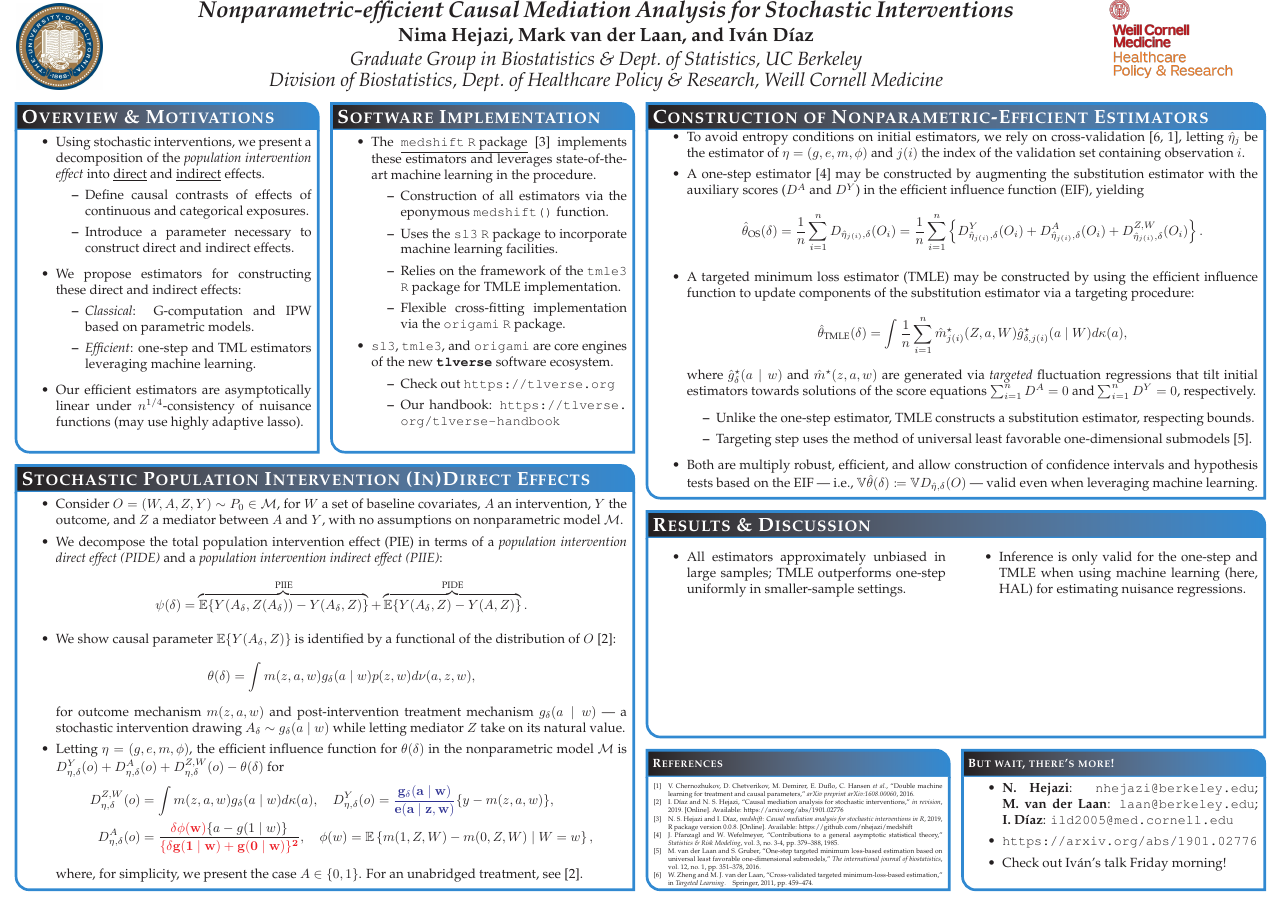
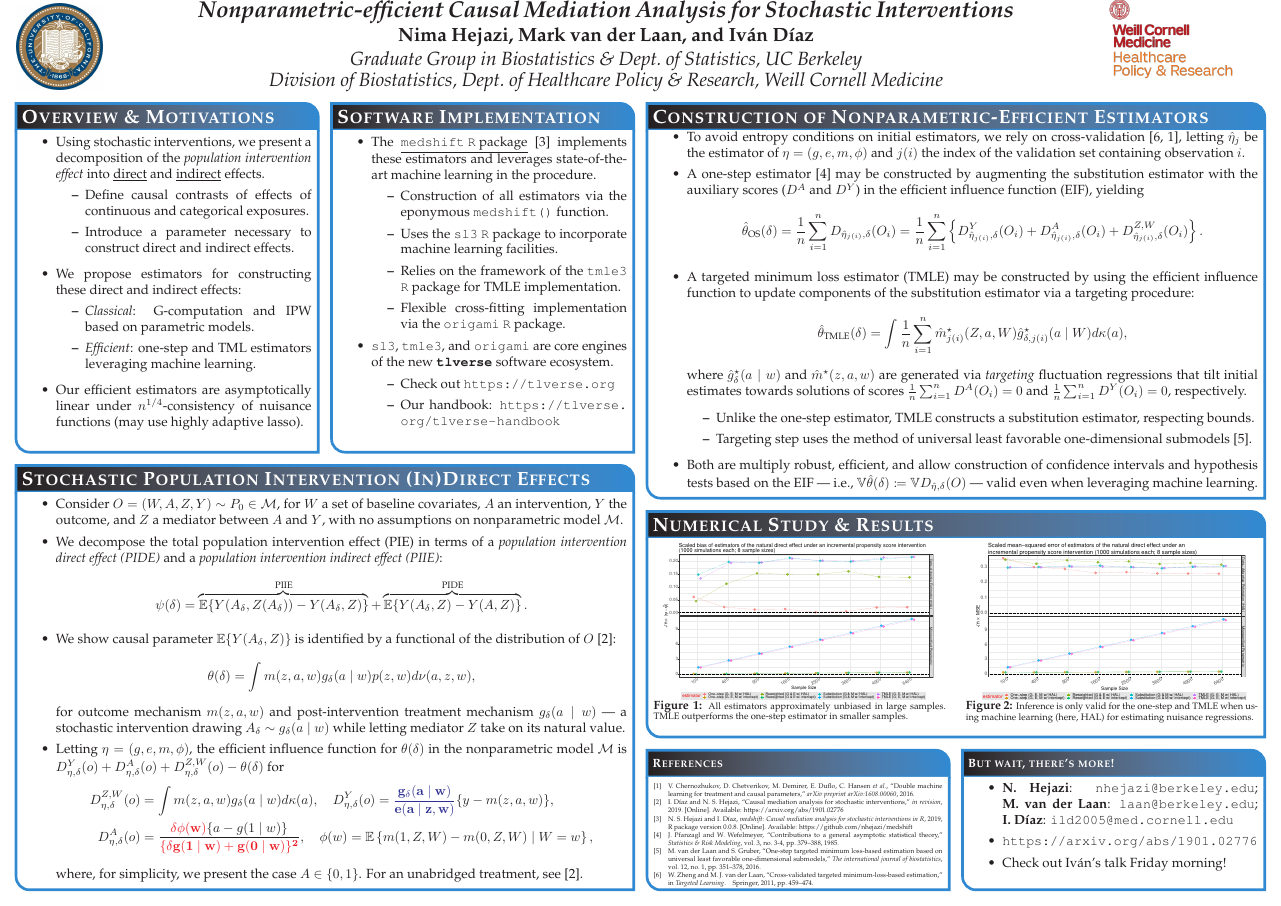
Before and after one commit to nhejazi/conf_ACIC-medshift-2019, a LaTeX poster (2019_acic.tex): the whole page. Compiled offline with pdfLaTeX.

Commit message:
finalize poster

```diff
--- a/2019_acic.tex
+++ b/2019_acic.tex
@@ -175,9 +175,10 @@ linewidth=2pt % Width of the border lines around content boxes
   \end{equation*}
   where
   $\hat{g}_{\delta}^{\star}(a \mid w)$ and $\hat{m}^{\star}(z,a,w)$ are
-  generated via \textit{targeted} fluctuation regressions that tilt initial
-  estimators towards solutions of the score equations $\sum_{i=1}^n D^A = 0$ and
-  $\sum_{i=1}^n D^Y = 0$, respectively.
+  generated via \textit{targeting} fluctuation regressions that tilt initial
+  estimates towards solutions of scores
+  $\frac{1}{n}\sum_{i=1}^n D^A(O_i) = 0$ and
+  $\frac{1}{n}\sum_{i=1}^n D^Y(O_i) = 0$, respectively.
   %$\text{logit}(\hat{g}_{\delta,k\xi}) =
   %\text{logit}(\hat{g}_{\delta,(k-1)\xi}) + \xi_{\Delta g}^{\text{lfm}}
   %\mathbf{\textcolor{red}{H^A_{(k-1)\xi}}}$ and
@@ -234,35 +235,25 @@ linewidth=2pt % Width of the border lines around content boxes
 % CONCLUSION
 %-------------------------------------------------------------------------------
 
-\headerbox{Results \& Discussion}
+\headerbox{Numerical Study \& Results}
 {name=conclusion,column=2,span=2,row=0,below=results,above=references}{
+\vspace{0.25em}
+\begin{multicols}{2}
+\begin{center}
+\vspace*{-0.5cm}
+\includegraphics[scale=0.12]{bias_scaled_comparison_estim_acic2019}
+\vspace*{-0.4cm}
+\captionof{figure}{\scriptsize{All estimators approximately unbiased in large
+  samples. TMLE outperforms the one-step estimator in smaller samples.}}
+\end{center}
 
-\vspace{0.25em}
-
-\begin{multicols}{2}
-
-%\begin{center}
-%\vspace*{-0.5cm}
-%\includegraphics[scale=0.37]{bias_composed_plot}
-%%\captionof{figure}{This figure demonstrates...}
-%\end{center}
-
-%\begin{center}
-%%\vspace*{-0.49cm}  % CHANGE THIS TO ALIGN IMAGES
-%\includegraphics[scale=0.39]{rel_eff_composed_plot}
-%%\captionof{figure}{This figure demonstrates...}
-%\end{center}
-
-%\vspace{-15pt}
-
-\begin{itemize}
-  \itemsep0pt
-  \item All estimators approximately unbiased in large samples; TMLE outperforms
-    one-step uniformly in smaller-sample settings.
-  \item Inference is only valid for the one-step and TMLE when using machine
-    learning (here, HAL) for estimating nuisance regressions.\\
-\end{itemize}
-
+\begin{center}
+\vspace*{-0.52cm}  % CHANGE THIS TO ALIGN IMAGES
+\includegraphics[scale=0.12]{mse_scaled_comparison_estim_acic2019}
+\vspace*{-0.4cm}
+\captionof{figure}{\scriptsize{Inference is only valid for the one-step and TMLE
+  when using machine learning (here, HAL) for estimating nuisance regressions.}}
+\end{center}
 \end{multicols}
 }
 
```
Also changed, not shown: 2019_acic.pdf, figs/bias_scaled_comparison_estim_acic2019.jpg (added), figs/bias_scaled_comparison_estim_acic2019.pdf (added), figs/mse_scaled_comparison_estim_acic2019.jpg (added), figs/mse_scaled_comparison_estim_acic2019.pdf (added).
